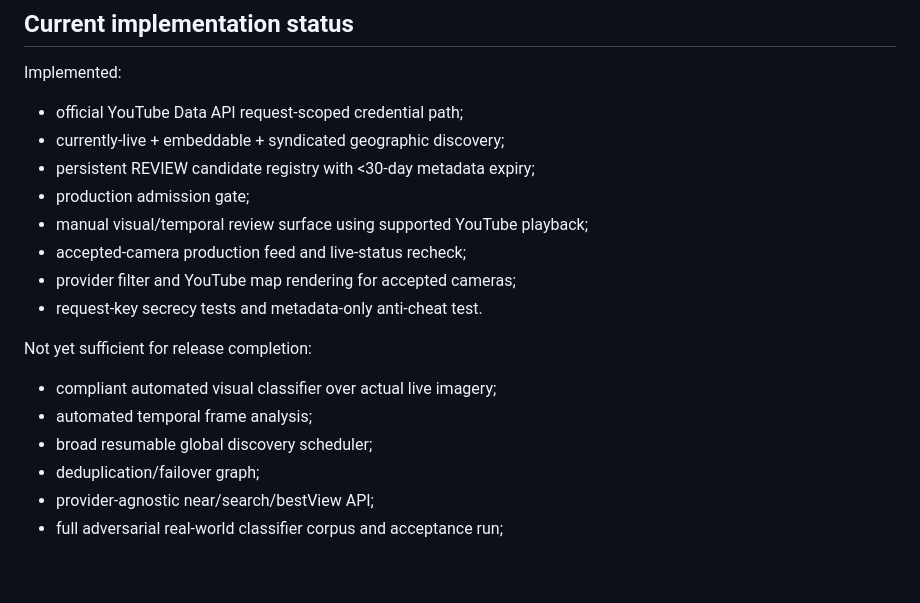
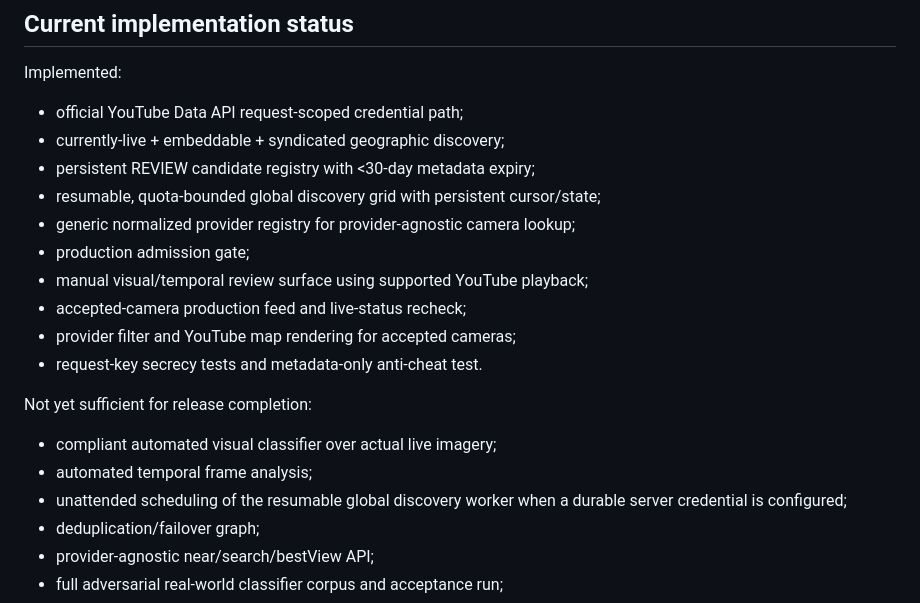
Before and after one commit to US0RIS/Worldwide-Cams, a Markdown page: criteria.md, the part around the change. Drawn GitHub-style; blank space fills up the shorter version.

Commit message:
Criteria: record global discovery and registry progress

```diff
--- a/criteria.md
+++ b/criteria.md
@@ -140,6 +140,8 @@ Implemented:
 - official YouTube Data API request-scoped credential path;
 - currently-live + embeddable + syndicated geographic discovery;
 - persistent REVIEW candidate registry with <30-day metadata expiry;
+- resumable, quota-bounded global discovery grid with persistent cursor/state;
+- generic normalized provider registry for provider-agnostic camera lookup;
 - production admission gate;
 - manual visual/temporal review surface using supported YouTube playback;
 - accepted-camera production feed and live-status recheck;
@@ -149,7 +151,7 @@ Implemented:
 Not yet sufficient for release completion:
 - compliant automated visual classifier over actual live imagery;
 - automated temporal frame analysis;
-- broad resumable global discovery scheduler;
+- unattended scheduling of the resumable global discovery worker when a durable server credential is configured;
 - deduplication/failover graph;
 - provider-agnostic near/search/bestView API;
 - full adversarial real-world classifier corpus and acceptance run;
```
